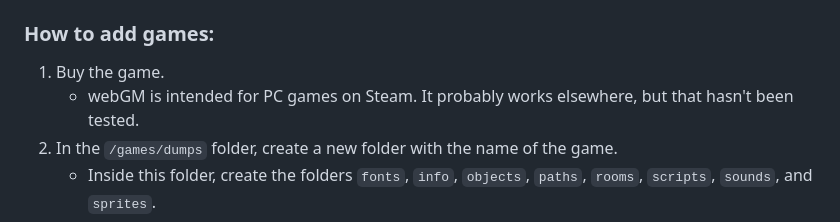
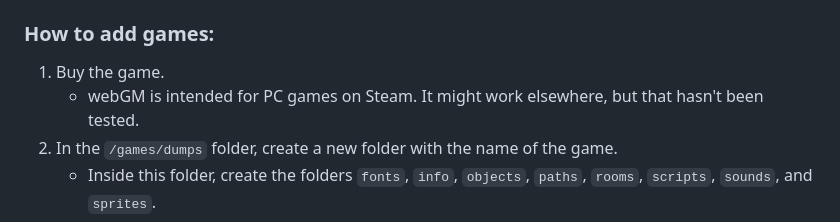
Before and after one commit to 400023803/webGM, a Markdown page: README.md, the part around the change. Drawn GitHub-style.

```diff
--- a/README.md
+++ b/README.md
@@ -17,7 +17,7 @@ They are re-packed into a custom `.wpck` file format I made - it just stores a f
 
 ### How to add games:
 1. Buy the game.
-    - webGM is intended for PC games on Steam. It probably works elsewhere, but that hasn't been tested.
+    - webGM is intended for PC games on Steam. It might work elsewhere, but that hasn't been tested.
 2. In the `/games/dumps` folder, create a new folder with the name of the game.
     - Inside this folder, create the folders `fonts`, `info`, `objects`, `paths`, `rooms`, `scripts`, `sounds`, and `sprites`.
     - Also create the folder `music` inside the `sounds` folder.
```
